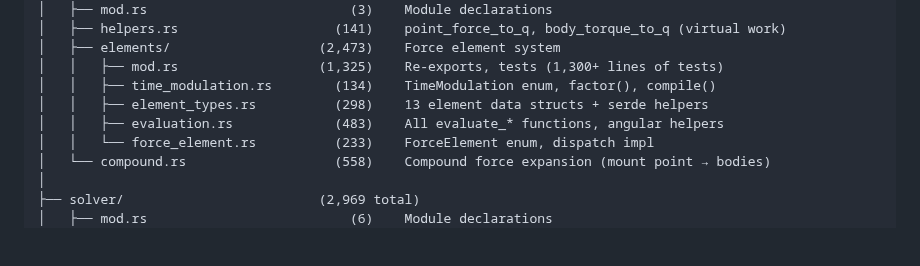
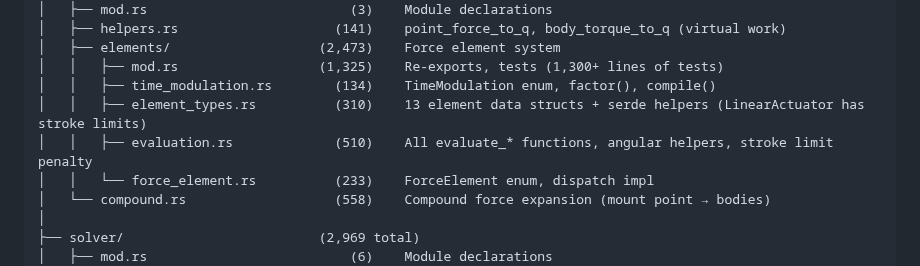
Before and after one commit to coleas33/linkage_sim, a Markdown page: linkage-sim-rs/SYSTEM.md, the part around the change. GitHub-like rendering; blank space fills up the shorter version.

Commit message:
docs: update SYSTEM.md with actuator stroke limits
Co-Authored-By: Claude Opus 4.6 (1M context) <noreply@anthropic.com>

```diff
--- a/linkage-sim-rs/SYSTEM.md
+++ b/linkage-sim-rs/SYSTEM.md
@@ -37,8 +37,8 @@ linkage-sim-rs/src/
 │   ├── elements/                   (2,473)    Force element system
 │   │   ├── mod.rs                  (1,325)    Re-exports, tests (1,300+ lines of tests)
 │   │   ├── time_modulation.rs        (134)    TimeModulation enum, factor(), compile()
-│   │   ├── element_types.rs          (298)    13 element data structs + serde helpers
-│   │   ├── evaluation.rs             (483)    All evaluate_* functions, angular helpers
+│   │   ├── element_types.rs          (310)    13 element data structs + serde helpers (LinearActuator has stroke limits)
+│   │   ├── evaluation.rs             (510)    All evaluate_* functions, angular helpers, stroke limit penalty
 │   │   └── force_element.rs          (233)    ForceElement enum, dispatch impl
 │   └── compound.rs                   (558)    Compound force expansion (mount point → bodies)
 │
```
